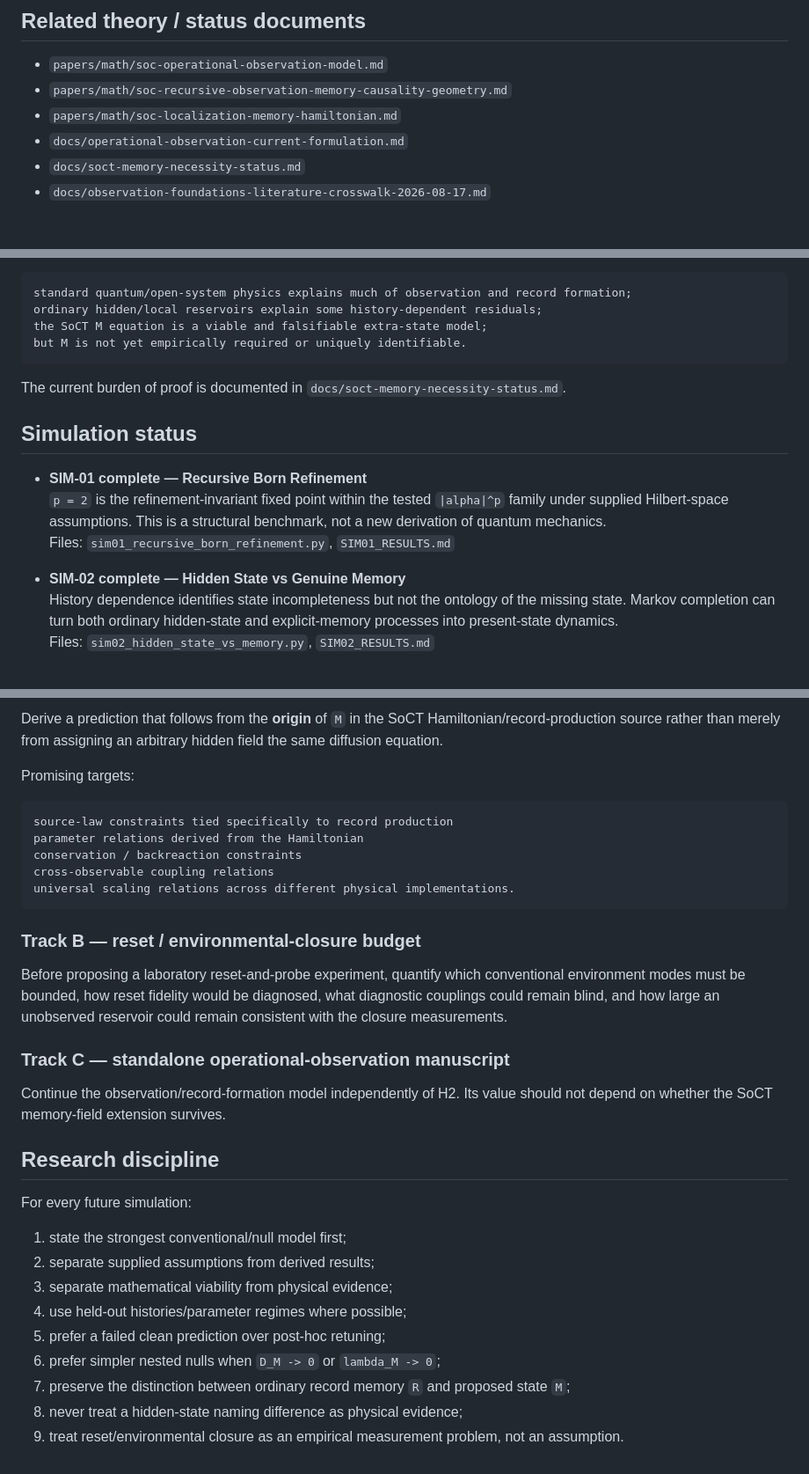
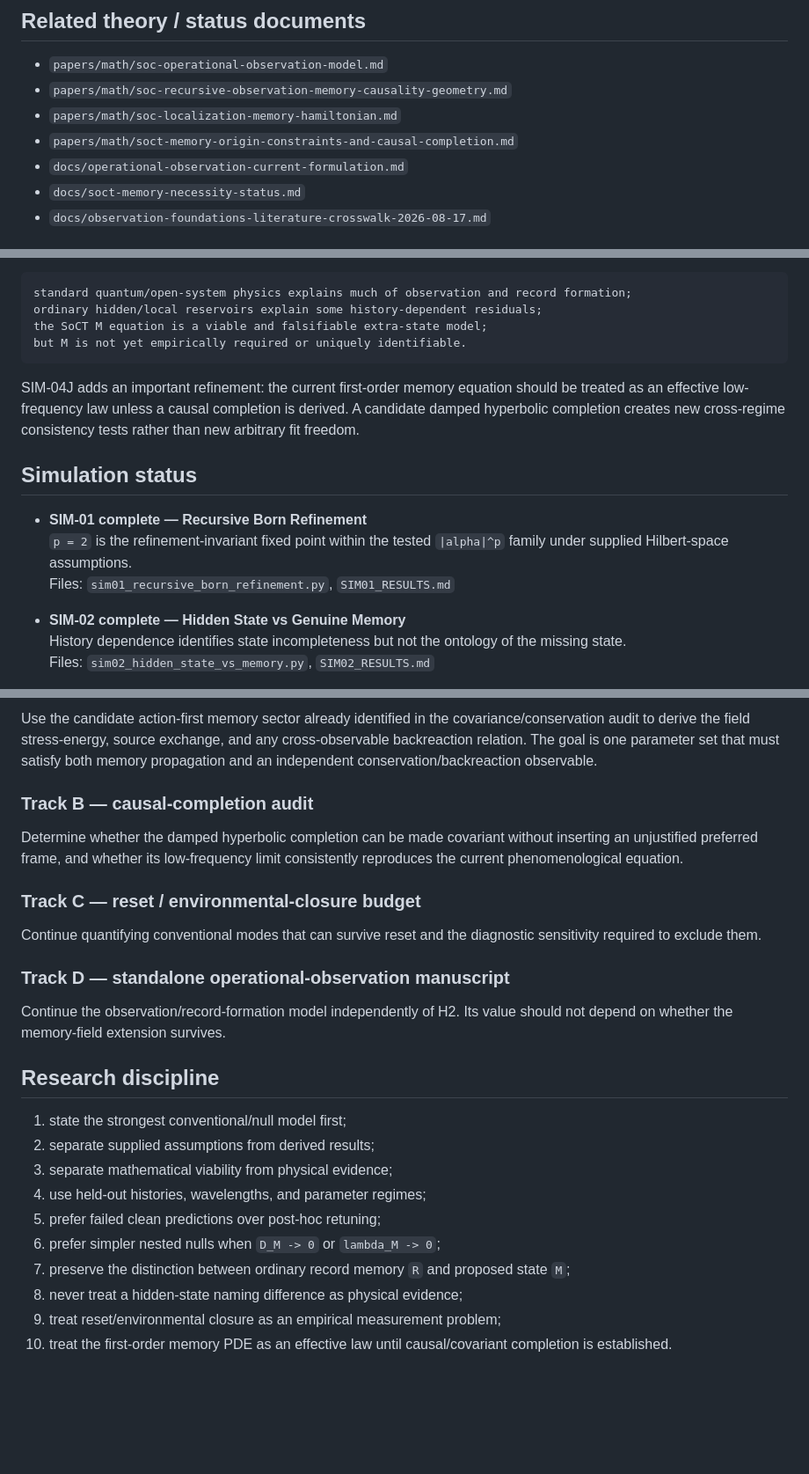
Before and after one commit to EchoPath-Source/Sequence-of-collapse-theory, a Markdown page: experiments/observation-foundations/README.md, 3 parts joined by grey strips. Shown at 88% size. Rendered like a GitHub page; blank space fills up the shorter version.

````diff
--- a/experiments/observation-foundations/README.md
+++ b/experiments/observation-foundations/README.md
@@ -9,6 +9,7 @@
 - `papers/math/soc-operational-observation-model.md`
 - `papers/math/soc-recursive-observation-memory-causality-geometry.md`
 - `papers/math/soc-localization-memory-hamiltonian.md`
+- `papers/math/soct-memory-origin-constraints-and-causal-completion.md`
 - `docs/operational-observation-current-formulation.md`
 - `docs/soct-memory-necessity-status.md`
 - `docs/observation-foundations-literature-crosswalk-2026-08-17.md`
@@ -42,16 +43,16 @@ the SoCT M equation is a viable and falsifiable extra-state model;
 but M is not yet empirically required or uniquely identifiable.
 ```
 
-The current burden of proof is documented in `docs/soct-memory-necessity-status.md`.
+SIM-04J adds an important refinement: the current first-order memory equation should be treated as an effective low-frequency law unless a causal completion is derived. A candidate damped hyperbolic completion creates new cross-regime consistency tests rather than new arbitrary fit freedom.
 
 ## Simulation status
 
 - **SIM-01 complete — Recursive Born Refinement**
-  `p = 2` is the refinement-invariant fixed point within the tested `|alpha|^p` family under supplied Hilbert-space assumptions. This is a structural benchmark, not a new derivation of quantum mechanics.
+  `p = 2` is the refinement-invariant fixed point within the tested `|alpha|^p` family under supplied Hilbert-space assumptions.
   Files: `sim01_recursive_born_refinement.py`, `SIM01_RESULTS.md`
 
 - **SIM-02 complete — Hidden State vs Genuine Memory**
-  History dependence identifies state incompleteness but not the ontology of the missing state. Markov completion can turn both ordinary hidden-state and explicit-memory processes into present-state dynamics.
+  History dependence identifies state incompleteness but not the ontology of the missing state.
   Files: `sim02_hidden_state_vs_memory.py`, `SIM02_RESULTS.md`
 
 - **SIM-03A complete — Emergent Object Benchmark**
@@ -187,34 +221,27 @@ Even then, a completely hidden conventional degree of freedom with exactly the s
 
-Derive a prediction that follows from the **origin** of `M` in the SoCT Hamiltonian/record-production source rather than merely from assigning an arbitrary hidden field the same diffusion equation.
+Use the candidate action-first memory sector already identified in the covariance/conservation audit to derive the field stress-energy, source exchange, and any cross-observable backreaction relation. The goal is one parameter set that must satisfy both memory propagation and an independent conservation/backreaction observable.
 
-Promising targets:
+### Track B — causal-completion audit
 
-```text
-source-law constraints tied specifically to record production
-parameter relations derived from the Hamiltonian
-conservation / backreaction constraints
-cross-observable coupling relations
-universal scaling relations across different physical implementations.
-```
+Determine whether the damped hyperbolic completion can be made covariant without inserting an unjustified preferred frame, and whether its low-frequency limit consistently reproduces the current phenomenological equation.
 
-### Track B — reset / environmental-closure budget
+### Track C — reset / environmental-closure budget
 
-Before proposing a laboratory reset-and-probe experiment, quantify which conventional environment modes must be bounded, how reset fidelity would be diagnosed, what diagnostic couplings could remain blind, and how large an unobserved reservoir could remain consistent with the closure measurements.
+Continue quantifying conventional modes that can survive reset and the diagnostic sensitivity required to exclude them.
 
-### Track C — standalone operational-observation manuscript
+### Track D — standalone operational-observation manuscript
 
-Continue the observation/record-formation model independently of H2. Its value should not depend on whether the SoCT memory-field extension survives.
+Continue the observation/record-formation model independently of H2. Its value should not depend on whether the memory-field extension survives.
 
 ## Research discipline
-
-For every future simulation:
 
 1. state the strongest conventional/null model first;
 2. separate supplied assumptions from derived results;
 3. separate mathematical viability from physical evidence;
-4. use held-out histories/parameter regimes where possible;
-5. prefer a failed clean prediction over post-hoc retuning;
+4. use held-out histories, wavelengths, and parameter regimes;
+5. prefer failed clean predictions over post-hoc retuning;
 6. prefer simpler nested nulls when `D_M -> 0` or `lambda_M -> 0`;
 7. preserve the distinction between ordinary record memory `R` and proposed state `M`;
 8. never treat a hidden-state naming difference as physical evidence;
-9. treat reset/environmental closure as an empirical measurement problem, not an assumption.
+9. treat reset/environmental closure as an empirical measurement problem;
+10. treat the first-order memory PDE as an effective law until causal/covariant completion is established.
````
Also changed, not shown: other parts of experiments/observation-foundations/README.md (+61 -28 lines).
